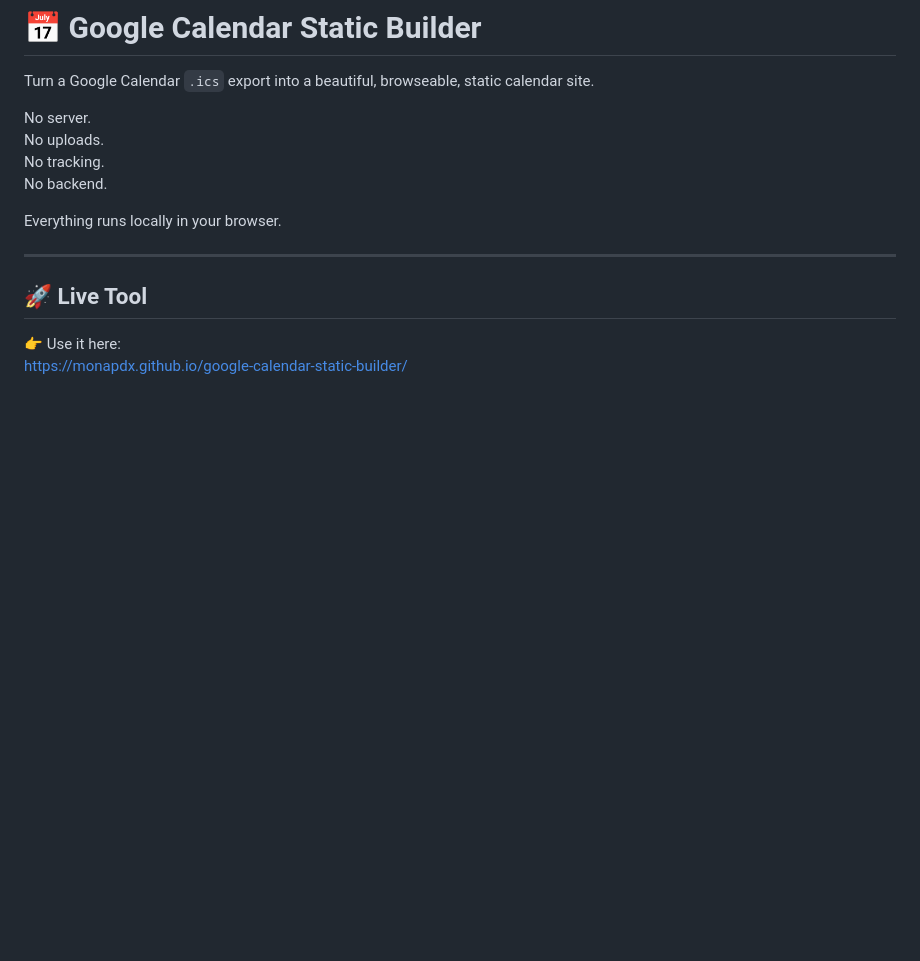
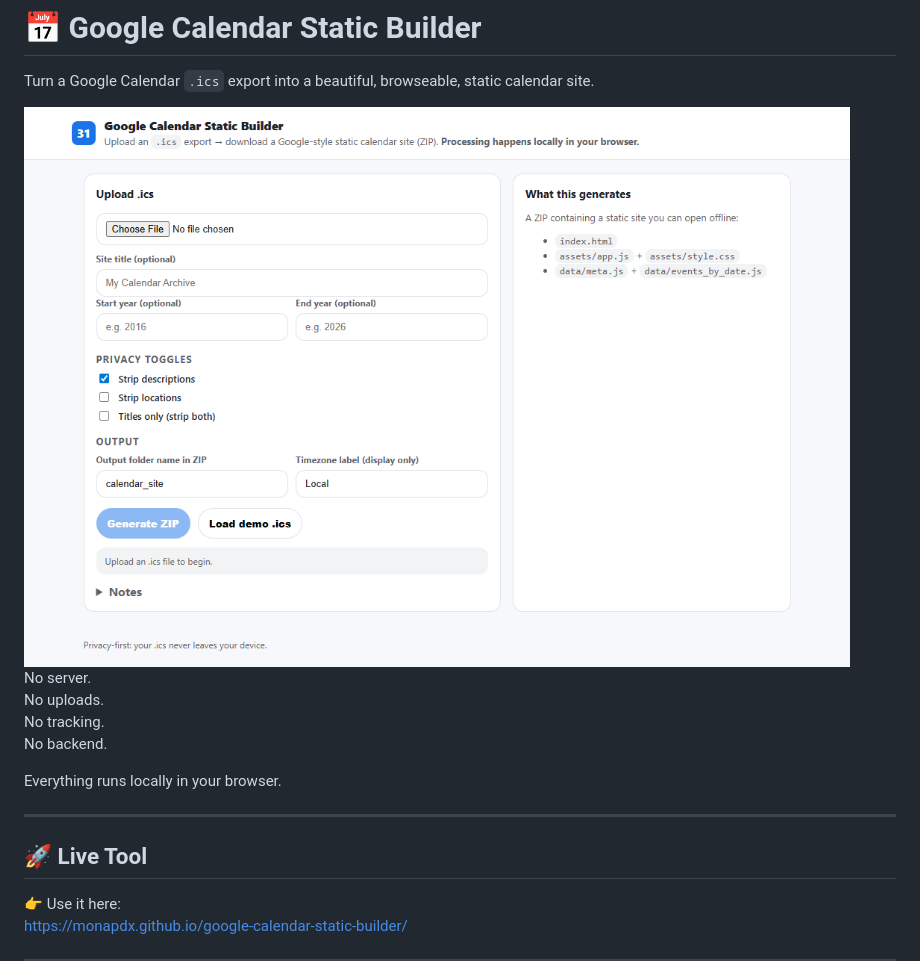
Before and after one commit to monapdx/google-calendar-static-builder, a Markdown page: README.md, the part around the change. Drawn GitHub-style; blank space fills up the shorter version.

```diff
--- a/README.md
+++ b/README.md
@@ -2,6 +2,8 @@
 
 Turn a Google Calendar `.ics` export into a beautiful, browseable,
 static calendar site.
+
+<img src="https://raw.githubusercontent.com/monapdx/google-calendar-static-builder/refs/heads/main/screenshot.png">
 
 No server.\
 No uploads.\
```
